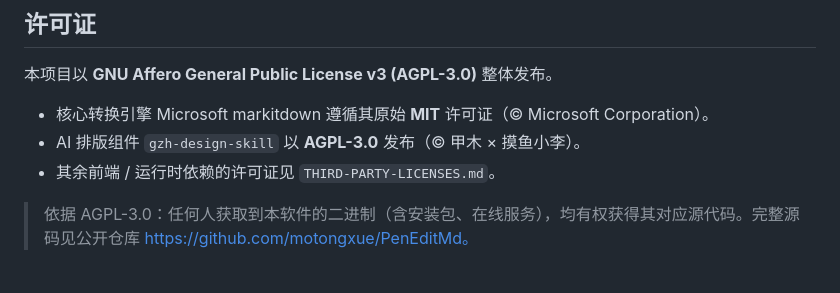
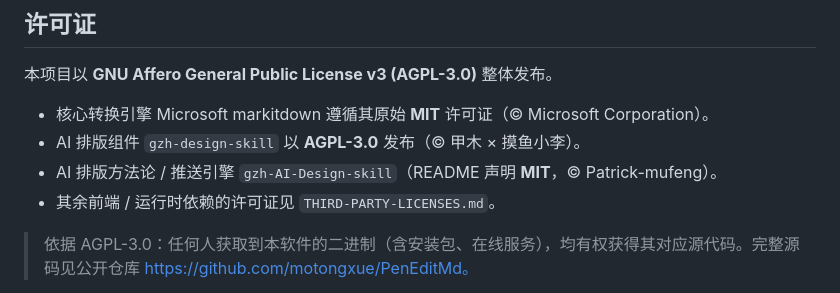
Before and after one commit to motongxue/PenEditMd, a Markdown page: README.md, the part around the change. Drawn GitHub-style.

Commit message:
docs: 修正 gzh-AI-Design-skill 授权为 MIT
- 上游 README 中已声明协议为 MIT License
- 更新 THIRD-PARTY-LICENSES.md 第 2b 节，去掉无许可证警告，附上 MIT 文本与来源仓库
- README 许可证段补充 gzh-AI-Design-skill 说明

```diff
--- a/README.md
+++ b/README.md
@@ -158,6 +158,7 @@ npm run build             # 再打安装包
 
 - 核心转换引擎 Microsoft markitdown 遵循其原始 **MIT** 许可证（© Microsoft Corporation）。
 - AI 排版组件 `gzh-design-skill` 以 **AGPL-3.0** 发布（© 甲木 × 摸鱼小李）。
+- AI 排版方法论 / 推送引擎 `gzh-AI-Design-skill`（README 声明 **MIT**，© Patrick-mufeng）。
 - 其余前端 / 运行时依赖的许可证见 `THIRD-PARTY-LICENSES.md`。
 
 > 依据 AGPL-3.0：任何人获取到本软件的二进制（含安装包、在线服务），均有权获得其对应源代码。完整源码见公开仓库 https://github.com/motongxue/PenEditMd。
```
Also changed, not shown: THIRD-PARTY-LICENSES.md (+29 -6 lines).
